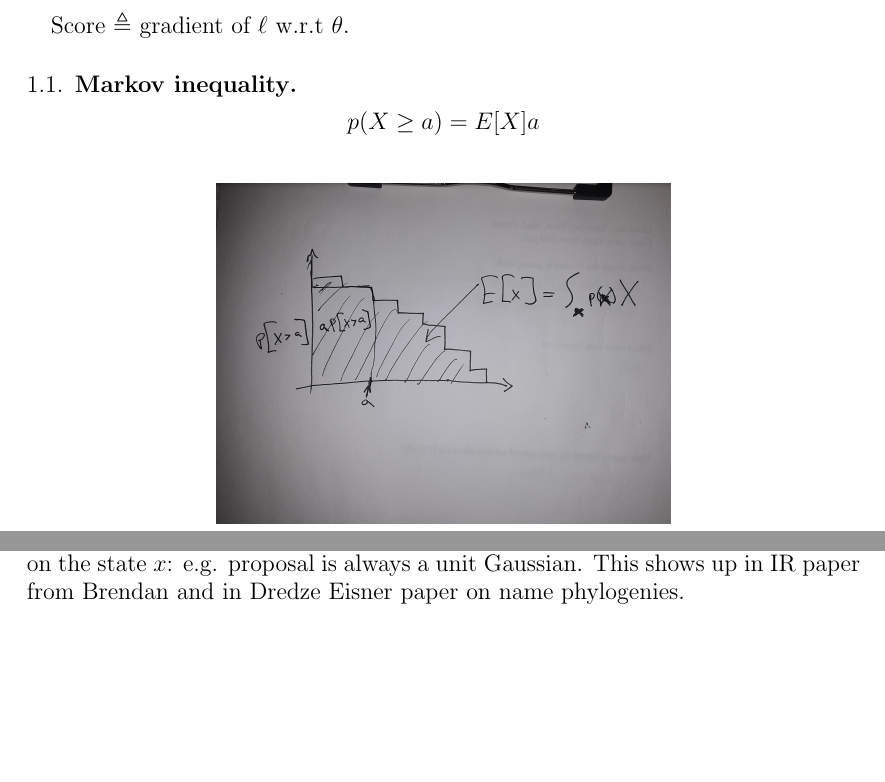
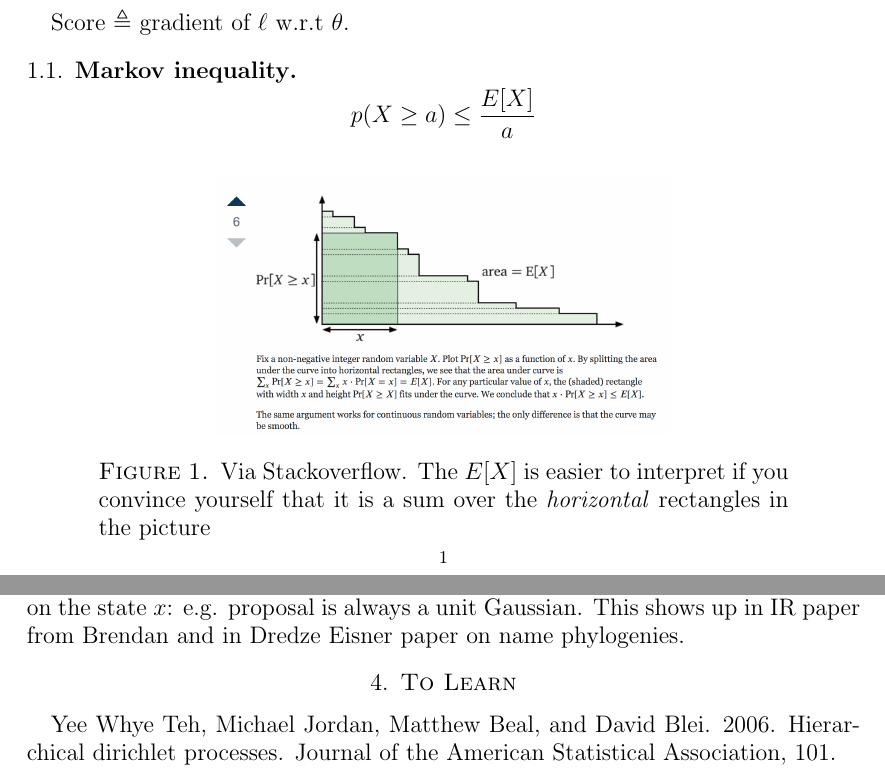
Before and after one commit to AbeHandler/everything, a LaTeX paper (vault/vault.tex): two parts of pages 1 and 3 of 3, joined at a grey line, cut so that both start at the same text, the shorter picture padded with empty space. Compiled offline with pdfLaTeX.

Commit message:
just backup

```diff
--- a/vault/vault.tex
+++ b/vault/vault.tex
@@ -32,12 +32,15 @@ Score $\triangleq$ gradient of $\ell$ w.r.t  $\theta$.
 
 \subsection{Markov inequality}
 
-$$p(X\geq a) = E[X] a$$
+$$p(X\geq a) \leq \frac{E[X]}{a}$$
 
 \begin{figure}[h]
 \centering
-\includegraphics[width=8cm]{markov.jpg}
+\includegraphics[width=8cm]{markov.png}
+\caption{Via Stackoverflow. The $E[X]$ is easier to interpret if you convince yourself that it is a sum over the \textit{horizontal} rectangles in the picture}
 \end{figure}
+
+
 
 Mnemonic: no more than $\frac{1}{a}$ of population can have more than $a$ times the average.\footnote{https://www.quora.com/What-is-an-intuitive-explanation-of-Markovs-inequality} See also stackexchange for original graphic\footnote{https://math.stackexchange.com/questions/518873/visualizing-markov-and-chebyshev-inequalities}.
 
@@ -94,4 +97,8 @@ In MH you can have any proposal you want. According to Murphy any proposal distr
 \subsection{Flavors of MCMC}
 Independent MC is when the proposal does not depend on the state $x$: e.g. proposal is always a unit Gaussian. This shows up in IR paper from Brendan and in Dredze Eisner paper on name phylogenies.
 
+\section{To Learn}
+Yee Whye Teh, Michael Jordan, Matthew Beal, and David Blei.
+2006. Hierarchical dirichlet processes. Journal of the American Statistical Association, 101.
+
 \end{document}
```
